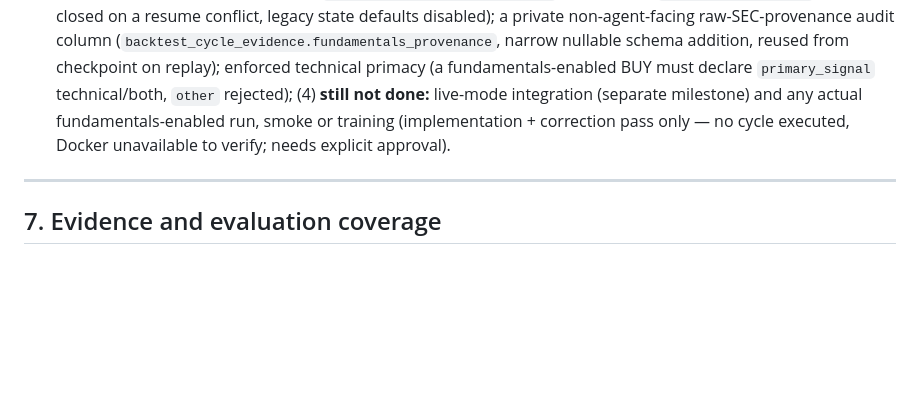
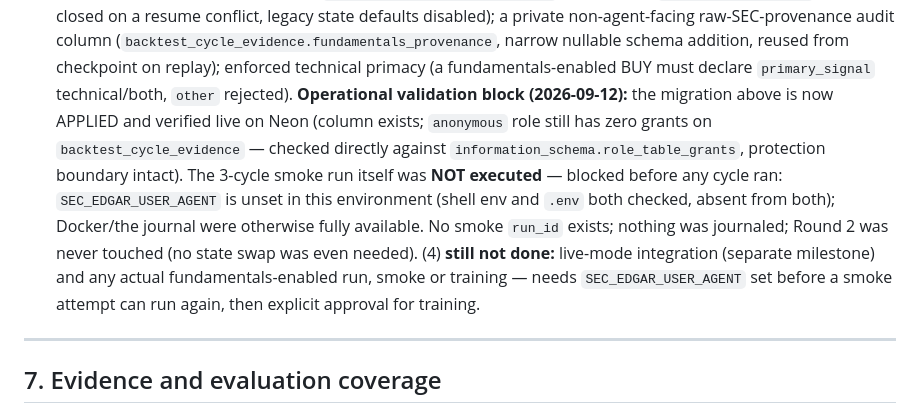
Before and after one commit to Arjun-Nairr/Self-Trading-Agent-, a Markdown page: HANDOFF.md, the part around the change. Drawn GitHub-style; blank space fills up the shorter version.

```diff
--- a/HANDOFF.md
+++ b/HANDOFF.md
@@ -222,10 +222,20 @@ restatement of every threshold.
   (`backtest_cycle_evidence.fundamentals_provenance`, narrow nullable
   schema addition, reused from checkpoint on replay); enforced technical
   primacy (a fundamentals-enabled BUY must declare `primary_signal`
-  technical/both, `other` rejected); (4) **still not done:** live-mode
-  integration (separate milestone) and any actual fundamentals-enabled
-  run, smoke or training (implementation + correction pass only — no
-  cycle executed, Docker unavailable to verify; needs explicit approval).
+  technical/both, `other` rejected). **Operational validation block
+  (2026-09-12):** the migration above is now APPLIED and verified live
+  on Neon (column exists; `anonymous` role still has zero grants on
+  `backtest_cycle_evidence` — checked directly against
+  `information_schema.role_table_grants`, protection boundary intact).
+  The 3-cycle smoke run itself was **NOT executed** — blocked before any
+  cycle ran: `SEC_EDGAR_USER_AGENT` is unset in this environment (shell
+  env and `.env` both checked, absent from both); Docker/the journal
+  were otherwise fully available. No smoke `run_id` exists; nothing was
+  journaled; Round 2 was never touched (no state swap was even needed).
+  (4) **still not done:** live-mode integration (separate milestone) and
+  any actual fundamentals-enabled run, smoke or training — needs
+  `SEC_EDGAR_USER_AGENT` set before a smoke attempt can run again, then
+  explicit approval for training.
 
 ---
 
```
Also changed, not shown: docs/PROJECT_BACKLOG.md (+17 -8 lines).
